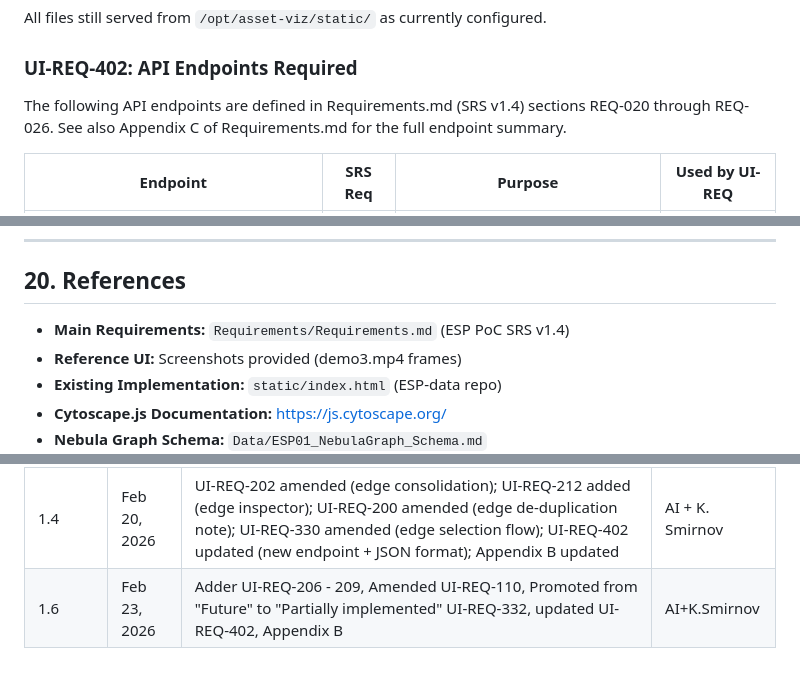
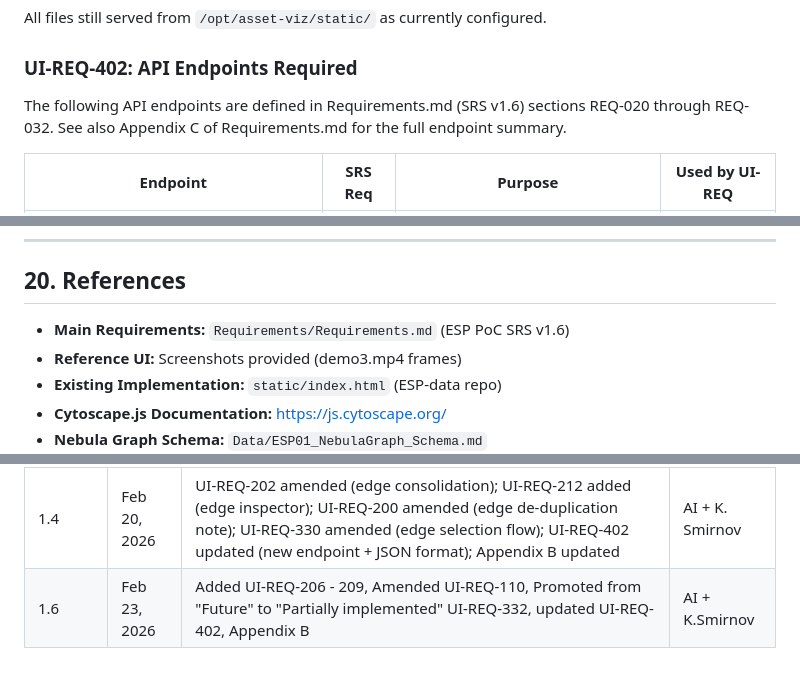
Before and after one commit to 94d44027/ESP-data, a Markdown page: Requirements/UI-Requirements.MD, 3 parts joined by grey strips. Drawn GitHub-style.

```diff
--- a/Requirements/UI-Requirements.MD
+++ b/Requirements/UI-Requirements.MD
@@ -968,7 +968,7 @@ All files still served from `/opt/asset-viz/static/` as currently configured.
 
 ### UI-REQ-402: API Endpoints Required
 
-The following API endpoints are defined in Requirements.md (SRS v1.4) sections REQ-020 through REQ-026. See also Appendix C of Requirements.md for the full endpoint summary.
+The following API endpoints are defined in Requirements.md (SRS v1.6) sections REQ-020 through REQ-032. See also Appendix C of Requirements.md for the full endpoint summary.
 
 | Endpoint                               | SRS Req | Purpose                                               | Used by UI-REQ       |
 |----------------------------------------|---------|-------------------------------------------------------|----------------------|
@@ -1124,7 +1124,7 @@ The UI implementation SHALL be considered complete when:
 
 ## 20. References
 
-- **Main Requirements:** `Requirements/Requirements.md` (ESP PoC SRS v1.4)
+- **Main Requirements:** `Requirements/Requirements.md` (ESP PoC SRS v1.6)
 - **Reference UI:** Screenshots provided (demo3.mp4 frames)
 - **Existing Implementation:** `static/index.html` (ESP-data repo)
 - **Cytoscape.js Documentation:** https://js.cytoscape.org/
@@ -1197,4 +1197,4 @@ The UI implementation SHALL be considered complete when:
 | 1.0     | feb 16, 2026 | Initial specification based on visual reference analysis                                                                                                                                                                                 | AI + K. Smirnov |
 | 1.1     | Feb 17, 2026 | Aligned with SRS v1.3: updated API endpoint specs (UI-REQ-402) with concrete JSON formats per REQ-020–024; added data source references to UI-REQ-200, UI-REQ-210; added Segment_Name to inspector panel; updated Appendix B mapping     | AI + K. Smirnov |
 | 1.4     | Feb 20, 2026 | UI-REQ-202 amended (edge consolidation); UI-REQ-212 added (edge inspector); UI-REQ-200 amended (edge de-duplication note); UI-REQ-330 amended (edge selection flow); UI-REQ-402 updated (new endpoint + JSON format); Appendix B updated | AI + K. Smirnov |
-| 1.6     | Feb 23, 2026 | Adder UI-REQ-206 - 209, Amended UI-REQ-110, Promoted from "Future" to "Partially implemented" UI-REQ-332, updated UI-REQ-402, Appendix B                                                                                                 | AI+K.Smirnov    |
+| 1.6     | Feb 23, 2026 | Added UI-REQ-206 - 209, Amended UI-REQ-110, Promoted from "Future" to "Partially implemented" UI-REQ-332, updated UI-REQ-402, Appendix B                                                                                                 | AI + K.Smirnov  |
```
Also changed, not shown: other parts of Requirements/UI-Requirements.MD (+7 -7 lines).
